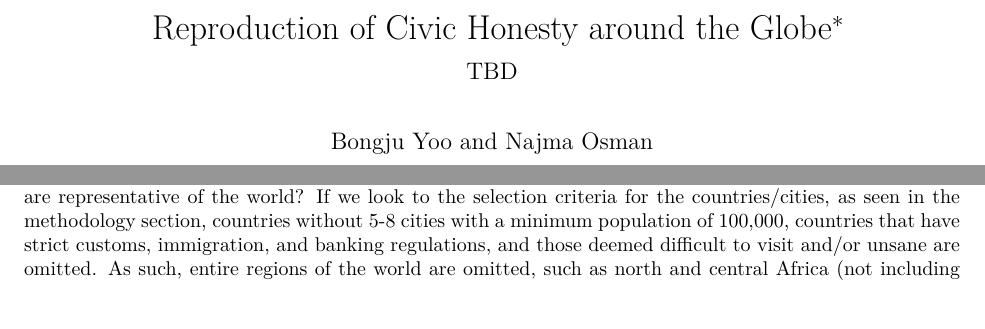
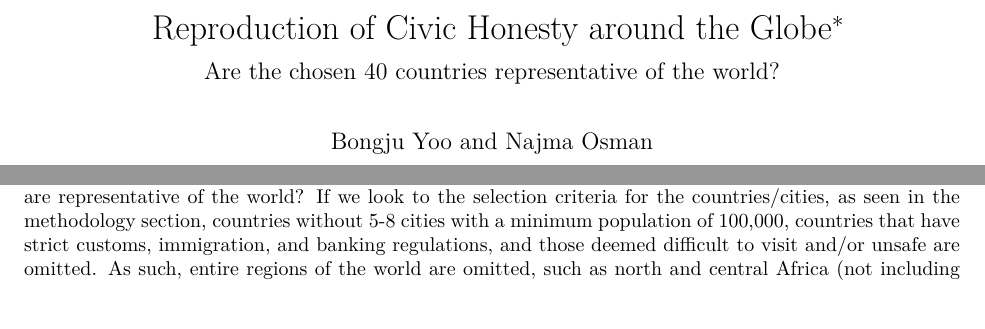
Before and after one commit to bonjwow/lost-wallet, an R Markdown document (outputs/paper/paper.Rmd): two parts of pages 1 and 11 of 14 before the commit and two parts of pages 1 and 11 of 13 after it, joined at a grey line, cut so that both start at the same text. The pictures show the output file outputs/paper/paper.pdf that the author committed with the source.

Commit message:
Update paper.Rmd

```diff
--- a/outputs/paper/paper.Rmd
+++ b/outputs/paper/paper.Rmd
@@ -1,6 +1,6 @@
 ---
 title: "Reproduction of Civic Honesty around the Globe"
-subtitle: "TBD"
+subtitle: "Are the chosen 40 countries representative of the world?"
 author: "Bongju Yoo and Najma Osman"
 thanks: "Code and data are available at: https://github.com/bonjwow/lost-wallet"
 date: "`r format(Sys.time(), '%d %B %Y')`"
@@ -590,7 +590,7 @@ Based on the above limitations, we have some suggestions for how the experiment
 
 ## Ethics/Bias
 
-40 countries, and 355 cities were used to represent the globe, with 400 observations per country. However, is it fair to say that the 40 countries chosen, or even those 5-8 largest cities per country that were selected, are representative of the world? If we look to the selection criteria for the countries/cities, as seen in the methodology section, countries without 5-8 cities with a minimum population of 100,000, countries that have strict customs, immigration, and banking regulations, and those deemed difficult to visit and/or unsane are omitted. As such, entire regions of the world are omitted, such as north and central Africa (not including Middle Eastern nations), and the Pacific Islands, while nearly half of all nations included are within Europe, introducing a heavy Western culture bias while attributing results to the world. There is also failure to mention the average socioeconomic status of the areas in which the wallets are dropped off, which can be a confounding variable.
+40 countries, and 355 cities were used to represent the globe, with 400 observations per country. However, is it fair to say that the 40 countries chosen, or even those 5-8 largest cities per country that were selected, are representative of the world? If we look to the selection criteria for the countries/cities, as seen in the methodology section, countries without 5-8 cities with a minimum population of 100,000, countries that have strict customs, immigration, and banking regulations, and those deemed difficult to visit and/or unsafe are omitted. As such, entire regions of the world are omitted, such as north and central Africa (not including Middle Eastern nations), and the Pacific Islands, while nearly half of all nations included are within Europe, introducing a heavy Western culture bias while attributing results to the world. There is also failure to mention the average socioeconomic status of the areas in which the wallets are dropped off, which can be a confounding variable.
 
 In addition to this, drop-off procedure for the wallets involved research assistants waking into a building, and approaching an employee at the counter to give them the counter and immediately leave the building without leaving contact details or asking for a receipt. Two factors come into mind: is it reasonable to treat the employee as the average person, and did their telling the employee that the wallet was found outside the building and around the corner, as opposed to inside the building, have an effect on the responses? In the event they were told that the wallet was found on the premises, it is possible that reporting rates could have increased due to added likelihood that someone would come searching for the wallet. Furthermore, all research assistants were pooled from two German speaking universities. Assuming they were German or Swiss nationals, it is incredibly likely that their English is accented, and that they are white, which may have had an effect on response rates compared with seeking out assistants within the target countries.
 
```
Also changed, not shown: outputs/paper/paper.pdf, outputs/paper/paper.Rmd (6 more changed lines).
